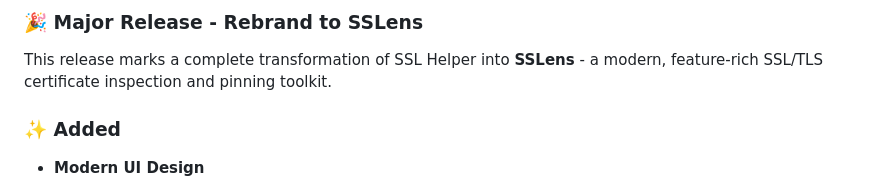
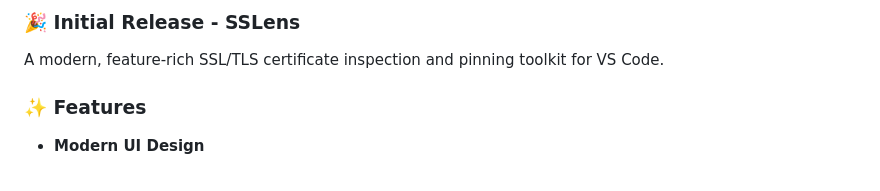
Before and after one commit to sitharaj88/sslens, a Markdown page: CHANGELOG.md, the part around the change printed below. Drawn GitHub-style.

```diff
--- a/CHANGELOG.md
+++ b/CHANGELOG.md
@@ -9,9 +9,9 @@ and this project adheres to [Semantic Versioning](https://semver.org/spec/v2.0.0
 
-### 🎉 Major Release - Rebrand to SSLens
+### 🎉 Initial Release - SSLens
 
-This release marks a complete transformation of SSL Helper into **SSLens** - a modern, feature-rich SSL/TLS certificate inspection and pinning toolkit.
+A modern, feature-rich SSL/TLS certificate inspection and pinning toolkit for VS Code.
 
-### ✨ Added
+### ✨ Features
 
 - **Modern UI Design**
   - Glassmorphism-inspired interface with smooth animations
```
Also changed, not shown: other parts of CHANGELOG.md (+1 -1 lines), README.md (+1 -1 lines), media/icon.png, 1 other file.
